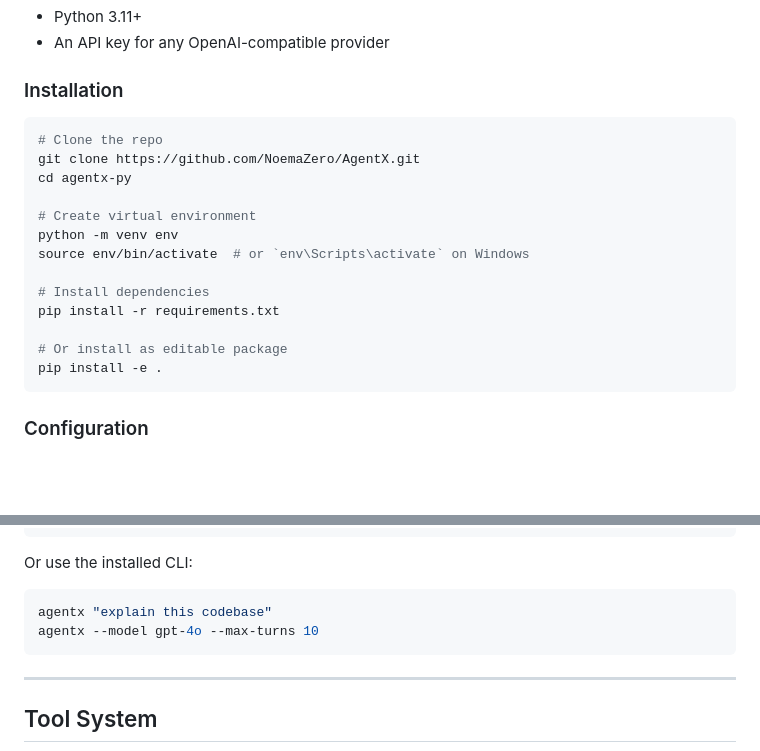
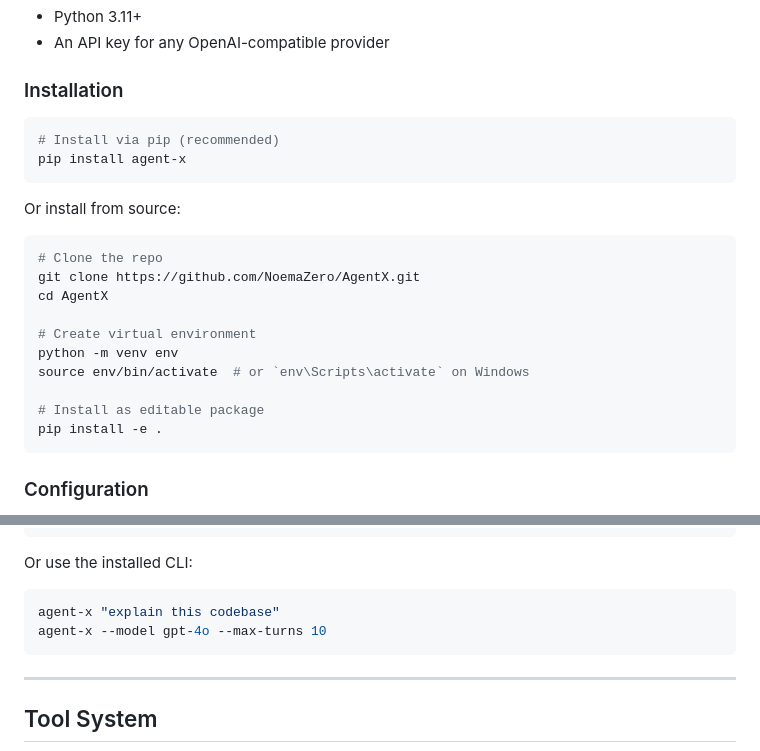
Before and after one commit to NoemaZero/AgentX, a Markdown page: README.md, 2 parts joined by grey strips. Rendered like a GitHub page; blank space fills up the shorter version.

````diff
--- a/README.md
+++ b/README.md
@@ -111,18 +112,22 @@ The architecture is a direct mirror of the original TypeScript source. See [docs
 ### Installation
 
 ```bash
+# Install via pip (recommended)
+pip install agent-x
+```
+
+Or install from source:
+
+```bash
 # Clone the repo
 git clone https://github.com/NoemaZero/AgentX.git
-cd agentx-py
+cd AgentX
 
 # Create virtual environment
 python -m venv env
 source env/bin/activate  # or `env\Scripts\activate` on Windows
 
-# Install dependencies
-pip install -r requirements.txt
-
-# Or install as editable package
+# Install as editable package
 pip install -e .
 ```
 
@@ -167,8 +172,8 @@ python -m AgentX -v
 Or use the installed CLI:
 
 ```bash
-agentx "explain this codebase"
-agentx --model gpt-4o --max-turns 10
+agent-x "explain this codebase"
+agent-x --model gpt-4o --max-turns 10
 ```
 
 ---
````
Also changed, not shown: other parts of README.md (+1 -0 lines), README_CN.md (+12 -7 lines), README_JA.md (+12 -7 lines).
